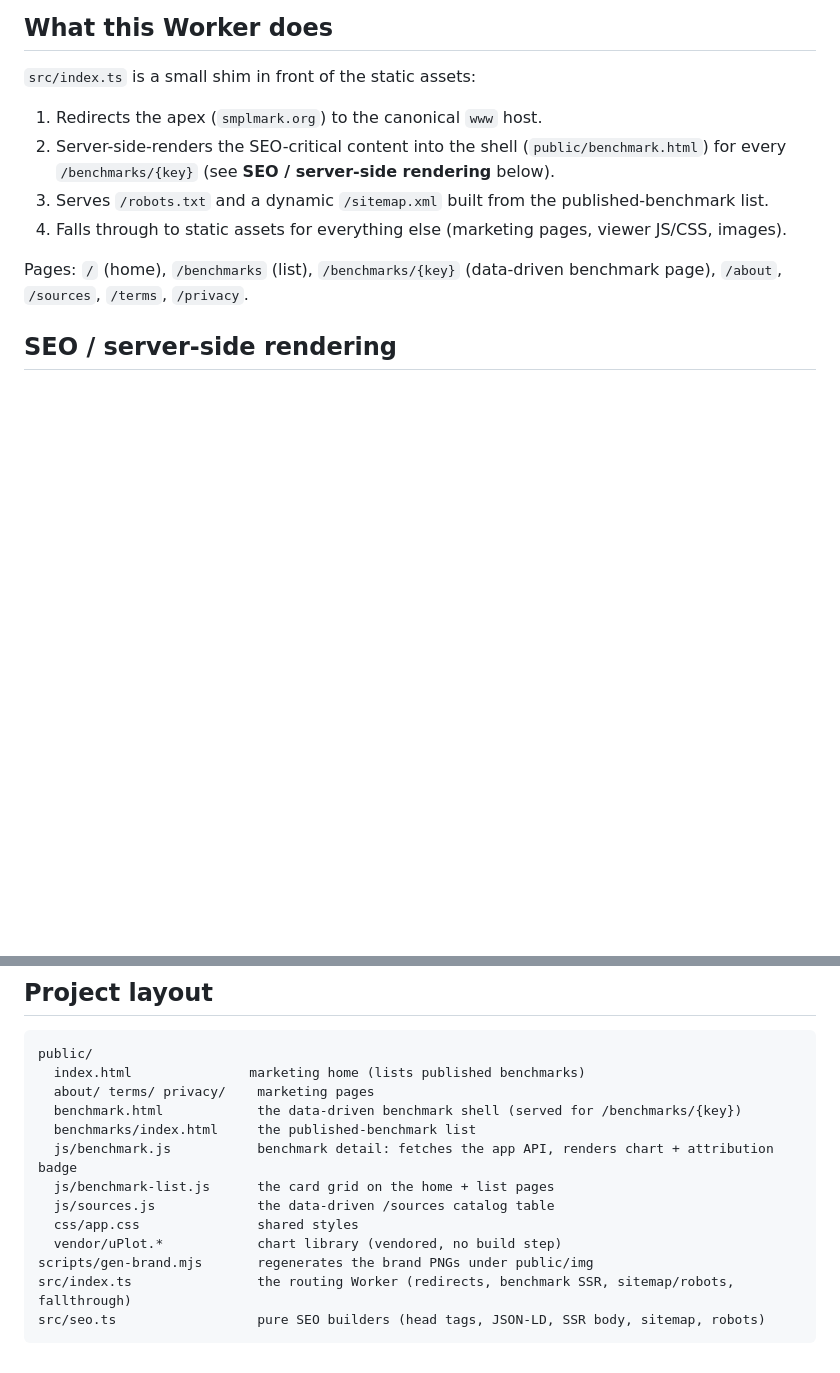
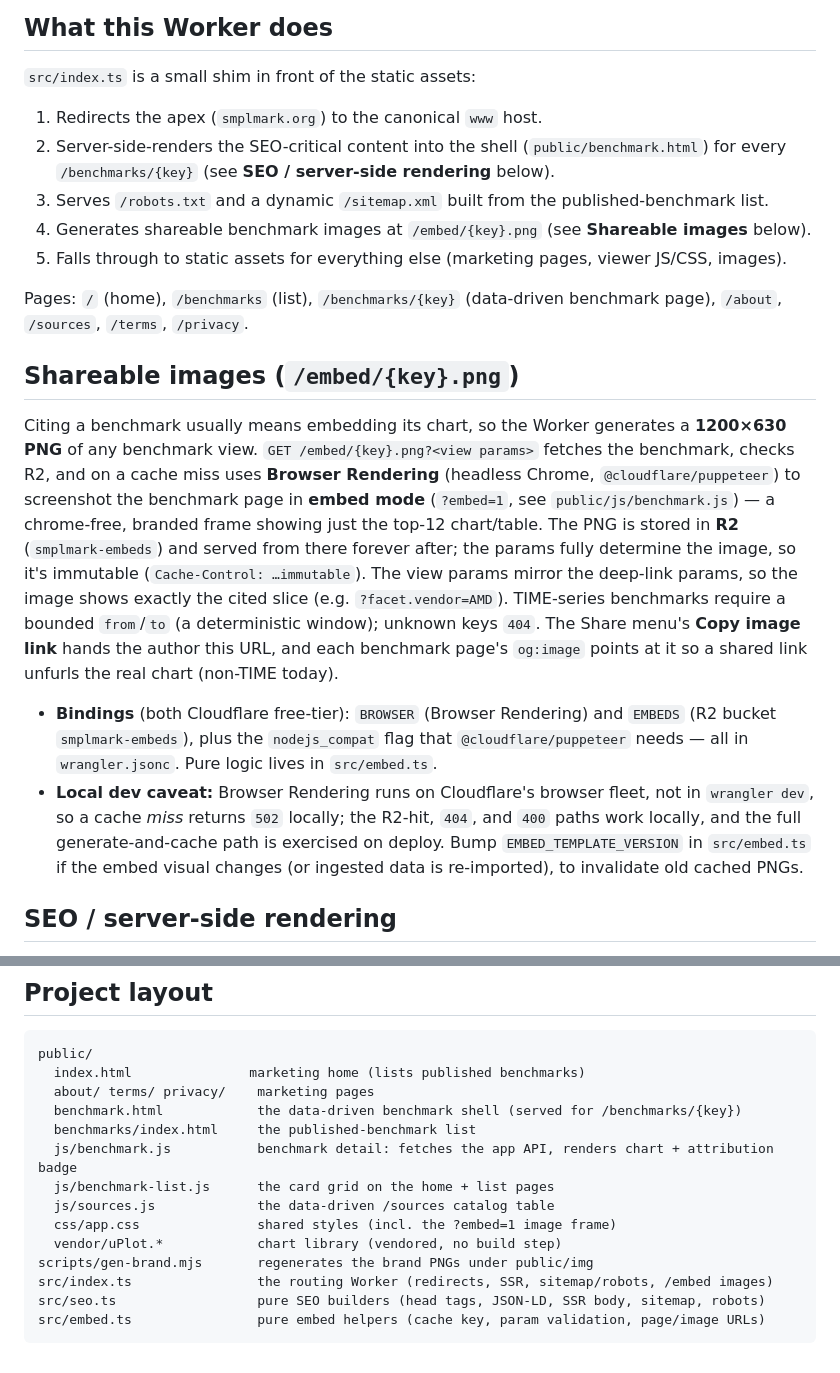
Before and after one commit to smplmark/website, a Markdown page: README.md, 2 parts joined by grey strips. Drawn GitHub-style; blank space fills up the shorter version.

Commit message:
docs: document the shareable-image pipeline in the README
Co-Authored-By: Claude Fable 5 <noreply@anthropic.com>

````diff
--- a/README.md
+++ b/README.md
@@ -23,10 +23,32 @@ timestamp).
 2. Server-side-renders the SEO-critical content into the shell (`public/benchmark.html`) for every
    `/benchmarks/{key}` (see **SEO / server-side rendering** below).
 3. Serves `/robots.txt` and a dynamic `/sitemap.xml` built from the published-benchmark list.
-4. Falls through to static assets for everything else (marketing pages, viewer JS/CSS, images).
+4. Generates shareable benchmark images at `/embed/{key}.png` (see **Shareable images** below).
+5. Falls through to static assets for everything else (marketing pages, viewer JS/CSS, images).
 
 Pages: `/` (home), `/benchmarks` (list), `/benchmarks/{key}` (data-driven benchmark page), `/about`,
 `/sources`, `/terms`, `/privacy`.
+
+## Shareable images (`/embed/{key}.png`)
+
+Citing a benchmark usually means embedding its chart, so the Worker generates a **1200×630 PNG** of
+any benchmark view. `GET /embed/{key}.png?<view params>` fetches the benchmark, checks R2, and on a
+cache miss uses **Browser Rendering** (headless Chrome, `@cloudflare/puppeteer`) to screenshot the
+benchmark page in **embed mode** (`?embed=1`, see `public/js/benchmark.js`) — a chrome-free, branded
+frame showing just the top-12 chart/table. The PNG is stored in **R2** (`smplmark-embeds`) and served
+from there forever after; the params fully determine the image, so it's immutable (`Cache-Control:
+…immutable`). The view params mirror the deep-link params, so the image shows exactly the cited
+slice (e.g. `?facet.vendor=AMD`). TIME-series benchmarks require a bounded `from`/`to` (a deterministic
+window); unknown keys `404`. The Share menu's **Copy image link** hands the author this URL, and each
+benchmark page's `og:image` points at it so a shared link unfurls the real chart (non-TIME today).
+
+- **Bindings** (both Cloudflare free-tier): `BROWSER` (Browser Rendering) and `EMBEDS` (R2 bucket
+  `smplmark-embeds`), plus the `nodejs_compat` flag that `@cloudflare/puppeteer` needs — all in
+  `wrangler.jsonc`. Pure logic lives in `src/embed.ts`.
+- **Local dev caveat:** Browser Rendering runs on Cloudflare's browser fleet, not in `wrangler dev`,
+  so a cache *miss* returns `502` locally; the R2-hit, `404`, and `400` paths work locally, and the
+  full generate-and-cache path is exercised on deploy. Bump `EMBED_TEMPLATE_VERSION` in `src/embed.ts`
+  if the embed visual changes (or ingested data is re-imported), to invalidate old cached PNGs.
 
 ## SEO / server-side rendering
 
@@ -112,9 +134,10 @@ public/
   js/benchmark.js           benchmark detail: fetches the app API, renders chart + attribution badge
   js/benchmark-list.js      the card grid on the home + list pages
   js/sources.js             the data-driven /sources catalog table
-  css/app.css               shared styles
+  css/app.css               shared styles (incl. the ?embed=1 image frame)
   vendor/uPlot.*            chart library (vendored, no build step)
 scripts/gen-brand.mjs       regenerates the brand PNGs under public/img
-src/index.ts                the routing Worker (redirects, benchmark SSR, sitemap/robots, fallthrough)
+src/index.ts                the routing Worker (redirects, SSR, sitemap/robots, /embed images)
 src/seo.ts                  pure SEO builders (head tags, JSON-LD, SSR body, sitemap, robots)
+src/embed.ts                pure embed helpers (cache key, param validation, page/image URLs)
 ```
````
